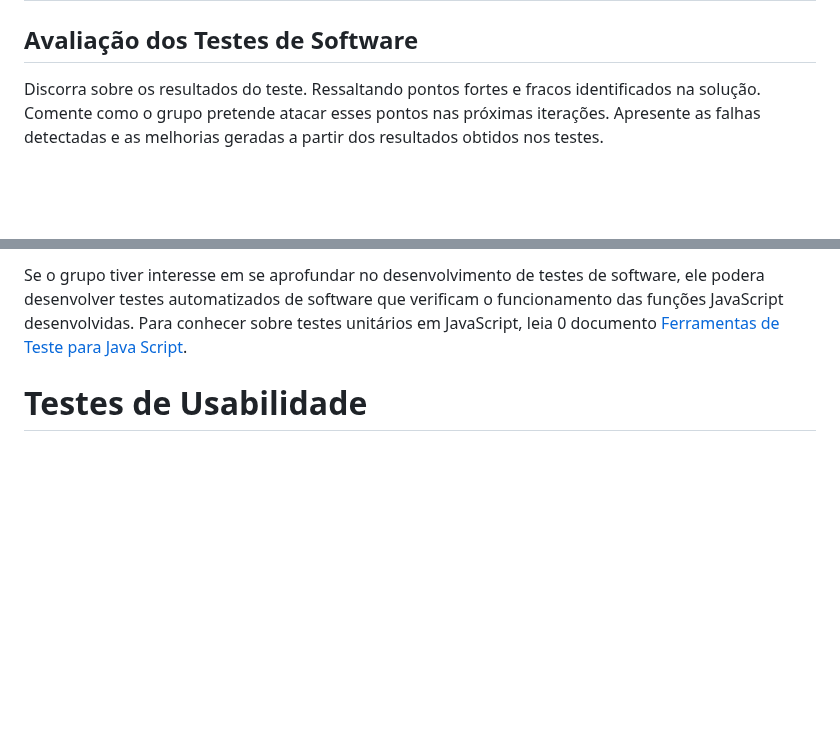
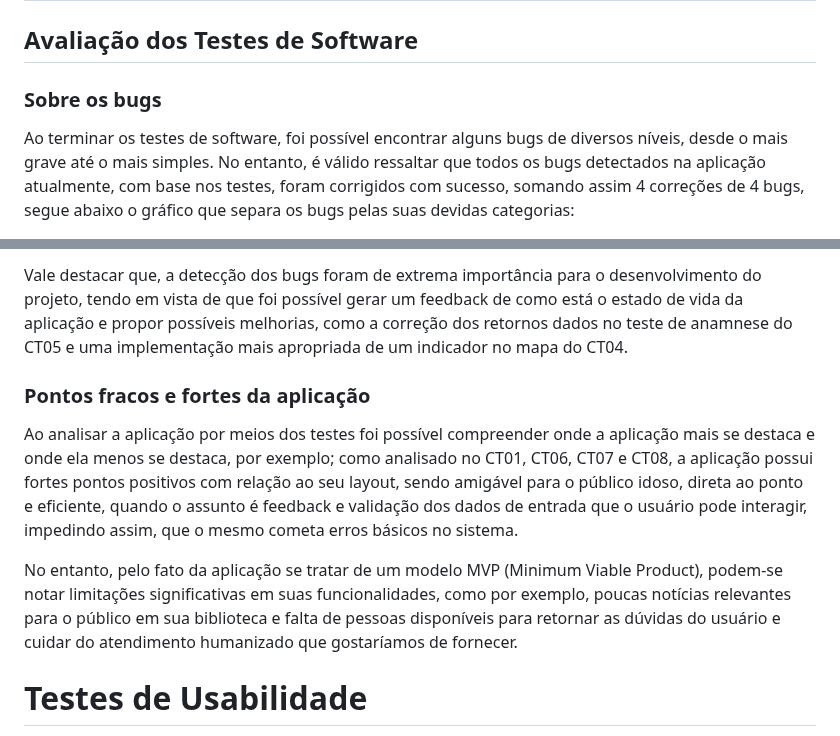
Before and after one commit to ICEI-PUC-Minas-PMV-SI/pmv-si-2024-1-pe1-t2-infosocial, a Markdown page: docs/tests.md, 2 parts joined by grey strips. Rendered like a GitHub page; blank space fills up the shorter version.

Commit message:
Update tests.md
Atualizada av. dos testes de software

```diff
--- a/docs/tests.md
+++ b/docs/tests.md
@@ -135,5 +135,6 @@ Esta seção está apresentando um relatório com as evidências dos testes de s
 
 ## Avaliação dos Testes de Software
 
-Discorra sobre os resultados do teste. Ressaltando pontos fortes e fracos identificados na solução. Comente como o grupo pretende atacar esses pontos nas próximas iterações. Apresente as falhas detectadas e as melhorias geradas a partir dos resultados obtidos nos testes.
+### Sobre os bugs
+Ao terminar os testes de software, foi possível encontrar alguns bugs de diversos níveis, desde o mais grave até o mais simples. No entanto, é válido ressaltar que todos os bugs detectados na aplicação atualmente, com base nos testes, foram corrigidos com sucesso, somando assim 4 correções de 4 bugs, segue abaixo o gráfico que separa os bugs pelas suas devidas categorias:
 
@@ -141,5 +143,12 @@ Discorra sobre os resultados do teste. Ressaltando pontos fortes e fracos identi
 
-Se o grupo tiver interesse em se aprofundar no desenvolvimento de testes de software, ele podera desenvolver testes automatizados de software que verificam o funcionamento das funções JavaScript desenvolvidas. Para conhecer sobre testes unitários em JavaScript, leia 0 documento  [Ferramentas de Teste para Java Script](https://geekflare.com/javascript-unit-testing/).
+Vale destacar que, a detecção dos bugs foram de extrema importância para o desenvolvimento do projeto, tendo em vista de que foi possível gerar um feedback de como está o estado de vida da aplicação e propor possíveis melhorias, como a correção dos retornos dados no teste de anamnese do CT05 e uma implementação mais apropriada de um indicador no mapa do CT04.
+
+### Pontos fracos e fortes da aplicação
+
+Ao analisar a aplicação por meios dos testes foi possível compreender onde a aplicação mais se destaca e onde ela menos se destaca, por exemplo; como analisado no CT01, CT06, CT07 e CT08, a aplicação possui fortes pontos positivos com relação ao seu layout, sendo amigável para o público idoso, direta ao ponto e eficiente, quando o assunto é feedback e validação dos dados de entrada que o usuário pode interagir, impedindo assim, que o mesmo cometa erros básicos no sistema.
+
+No entanto, pelo fato da aplicação se tratar de um modelo MVP (Minimum Viable Product), podem-se notar limitações significativas em suas funcionalidades, como por exemplo, poucas notícias relevantes para o público em sua biblioteca e falta de pessoas disponíveis para retornar as dúvidas do usuário e cuidar do atendimento humanizado que gostaríamos de fornecer.
+
 
 # Testes de Usabilidade
 
```
Also changed, not shown: other parts of docs/tests.md (+2 -1 lines).
